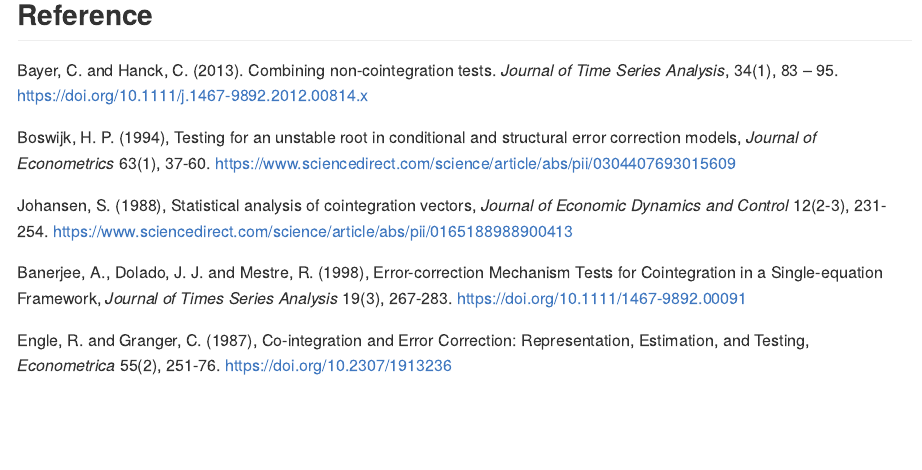
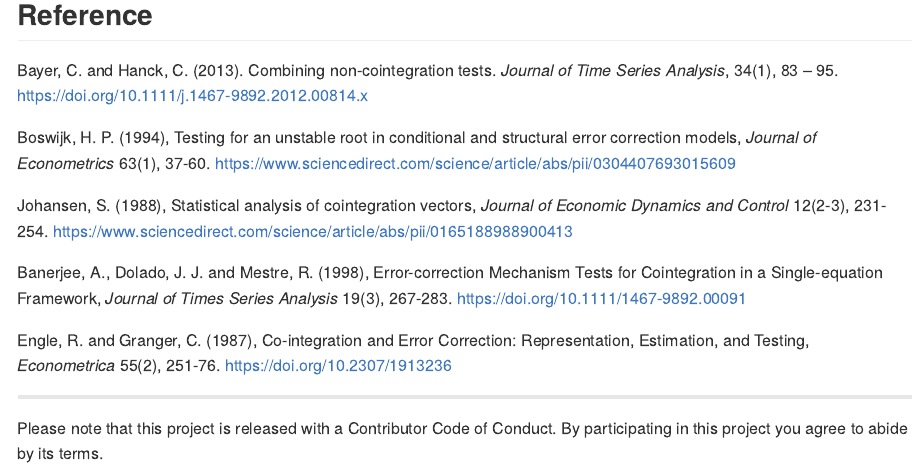
Before and after one commit to Allisterh/Cointegration_combcoint, an R Markdown document (README.Rmd): the page in a window 1100 px wide, from 810 px down. The pictures show the output file README.md that the author committed with the source, drawn offline in the style of GitHub; badge pictures from the web are left out.

Commit message:
Rmd update.

```diff
--- a/README.Rmd
+++ b/README.Rmd
@@ -69,3 +69,8 @@ Johansen, S. (1988), Statistical analysis of cointegration vectors, _Journal of
 Banerjee, A., Dolado, J. J. and Mestre, R. (1998), Error-correction Mechanism Tests for Cointegration in a Single-equation Framework, _Journal of Times Series Analysis_ 19(3), 267-283. [https://doi.org/10.1111/1467-9892.00091](https://doi.org/10.1111/1467-9892.00091)
 
 Engle, R. and Granger, C. (1987), Co-integration and Error Correction: Representation, Estimation, and Testing, _Econometrica_ 55(2), 251-76. [https://doi.org/10.2307/1913236](https://doi.org/10.2307/1913236)
+
+
+---
+
+Please note that this project is released with a Contributor Code of Conduct. By participating in this project you agree to abide by its terms.
```
Also changed, not shown: README.md.
